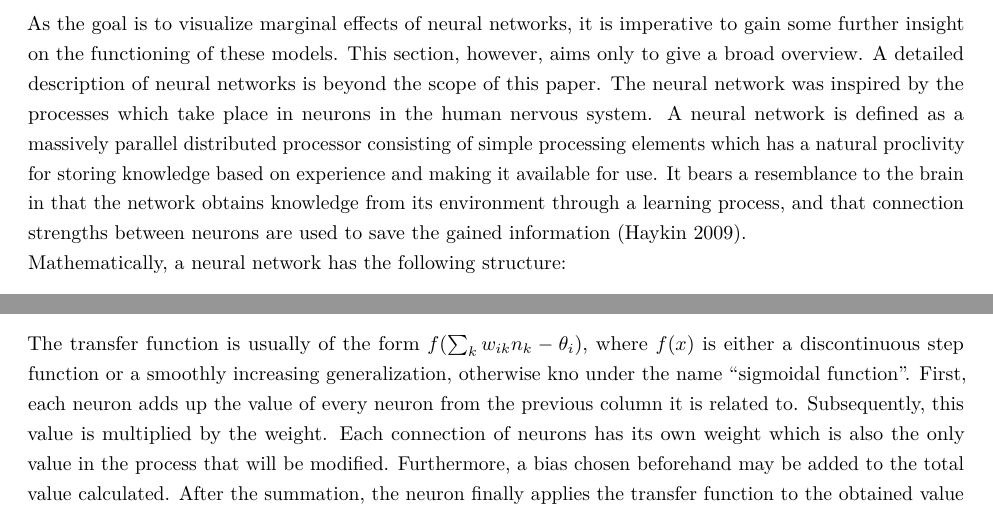
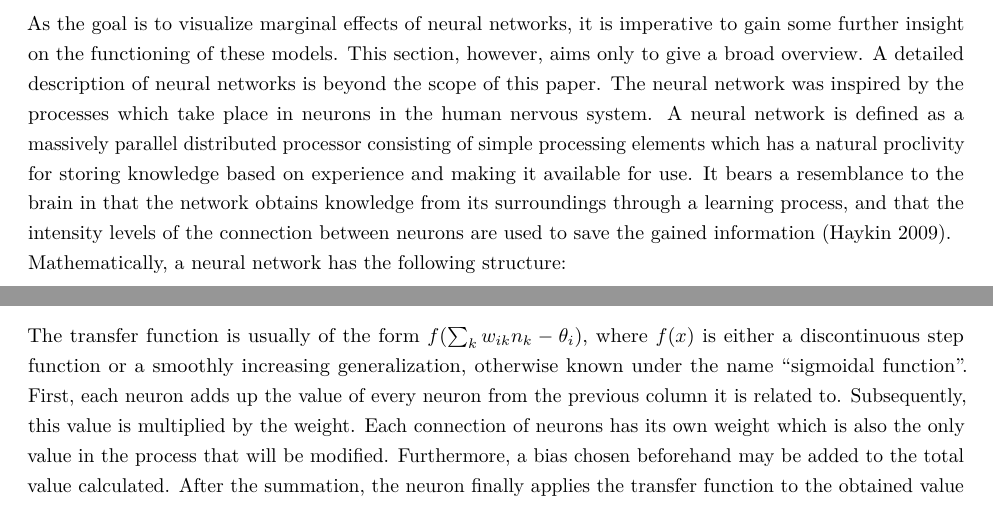
Before and after one commit to AlexAfanasev/NeuralNetworkPresentationPaper, an R Markdown document (paper_neural_network.Rmd): two parts of pages 3 and 4 of 13, joined at a grey line, cut so that both start at the same text. The pictures show the output file paper_neural_network.pdf that the author committed with the source.

Commit message:
adjusted for results of plagarism checks

```diff
--- a/paper_neural_network.Rmd
+++ b/paper_neural_network.Rmd
@@ -39,7 +39,7 @@ An approach from classic statistics is the interpretation of marginal effects. N
 # Theory
 
 ## Neural Networks
-As the goal is to visualize marginal effects of neural networks, it is imperative to gain some further insight on the functioning of these models. This section, however, aims only to give a broad overview. A detailed description of neural networks is beyond the scope of this paper. The neural network was inspired by the processes which take place in neurons in the human nervous system. A neural network is defined as a massively parallel distributed processor consisting of simple processing elements which has a natural proclivity for storing knowledge based on experience and making it available for use. It bears a resemblance to the brain in that the network obtains knowledge from its environment through a learning process, and  that connection strengths between neurons are used to save the gained information [@Haykin.2009].
+As the goal is to visualize marginal effects of neural networks, it is imperative to gain some further insight on the functioning of these models. This section, however, aims only to give a broad overview. A detailed description of neural networks is beyond the scope of this paper. The neural network was inspired by the processes which take place in neurons in the human nervous system. A neural network is defined as a massively parallel distributed processor consisting of simple processing elements which has a natural proclivity for storing knowledge based on experience and making it available for use. It bears a resemblance to the brain in that the network obtains knowledge from its surroundings through a learning process, and  that the intensity levels of the connection  between neurons are used to save the gained information [@Haykin.2009].
 Mathematically, a neural network has the following structure:
 \begin{enumerate}
 \item A state variable $n_i$ is connected with each node $i$.
@@ -49,7 +49,7 @@ nodes $i$ and $k$.
 \item A transfer function $f_i[n_k, w_{ik}, \theta_i , (k \neq i)]$ is defined, for each node $i$, which establishes the state of the node as a function of its bias, of the weights of its incoming links, and of the states of the nodes connected to it by these links.
 \end{enumerate}
 ![concept \label{concept}](Figs/concept.png) ![connection  \label{connection}](Figs/connection.png)
-The transfer function is usually of the form $f(\sum_k w_{ik}n_k - \theta_i )$, where $f(x)$ is either a discontinuous step function or a smoothly increasing generalization, otherwise kno under the name "sigmoidal function". First, each neuron adds up the value of every neuron from the previous column it is related to. Subsequently, this value is multiplied by the weight. Each connection of neurons has its own weight which is also the only value in the process that will be modified. Furthermore, a bias chosen beforehand may be added to the total value calculated. After the summation, the neuron finally applies the transfer function to the obtained value [@Muller.1995]. To break down the concept of neural networks: One can observe and understand the input as well as the output layers. However, the calculations within the hidden layers remain a black box.
+The transfer function is usually of the form $f(\sum_k w_{ik}n_k - \theta_i )$, where $f(x)$ is either a discontinuous step function or a smoothly increasing generalization, otherwise known under the name "sigmoidal function". First, each neuron adds up the value of every neuron from the previous column it is related to. Subsequently, this value is multiplied by the weight. Each connection of neurons has its own weight which is also the only value in the process that will be modified. Furthermore, a bias chosen beforehand may be added to the total value calculated. After the summation, the neuron finally applies the transfer function to the obtained value [@Muller.1995]. To break down the concept of neural networks: One can observe and understand the input as well as the output layers. However, the calculations within the hidden layers remain a black box.
 
 Neural networks have some useful properties, including: Neural networks have the ability to learn and model non-linear and complex relationships, useful for tackling real-life problems. Furthermore, they can generalize after learning from inputs, they can infer unnoticed relationships on unseen data. Thereby, the model can generalize and predict on unknown data. Lastly, these models also do not impose any restrictions on the input variables, allowing for greater flexibility. In addition, they appear to deal better with heteroskedasticity [@Haykin.2009].
 
```
Also changed, not shown: paper_neural_network.pdf.
